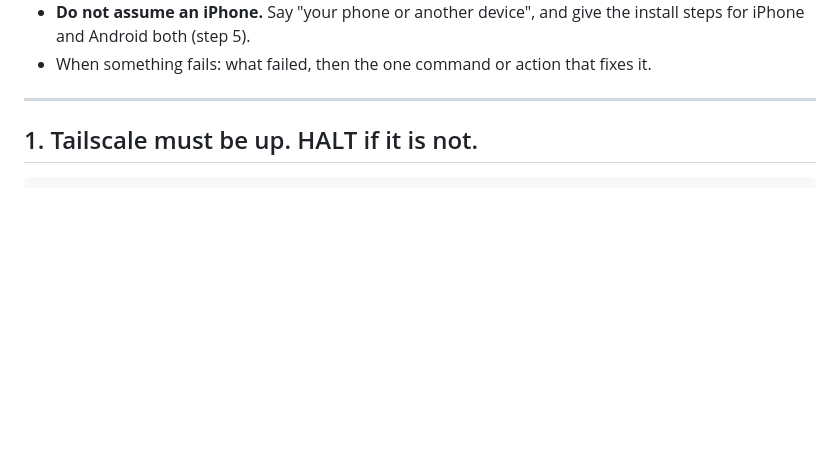
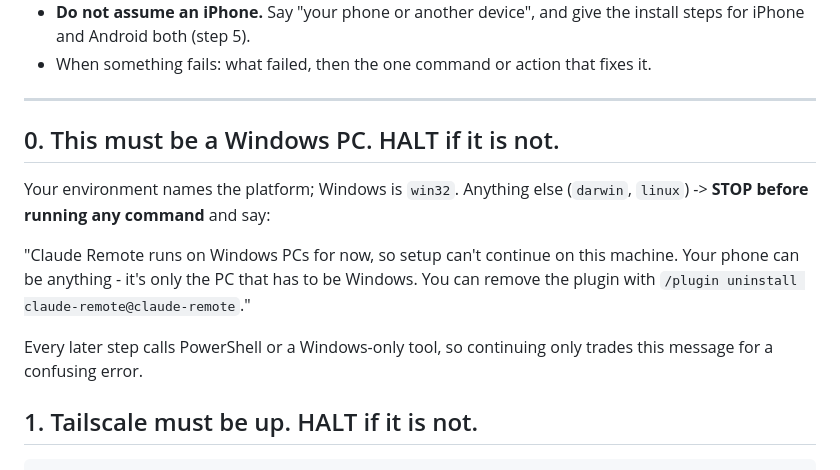
Before and after one commit to MrTig-afk/claude-remote, a Markdown page: skills/setup/SKILL.md, the part around the change. Drawn GitHub-style; blank space fills up the shorter version.

```diff
--- a/skills/setup/SKILL.md
+++ b/skills/setup/SKILL.md
@@ -44,6 +44,18 @@ thing to do was buried under it.
   it.
 
 ---
+
+## 0. This must be a Windows PC. HALT if it is not.
+
+Your environment names the platform; Windows is `win32`. Anything else
+(`darwin`, `linux`) -> **STOP before running any command** and say:
+
+"Claude Remote runs on Windows PCs for now, so setup can't continue on this
+machine. Your phone can be anything - it's only the PC that has to be Windows.
+You can remove the plugin with `/plugin uninstall claude-remote@claude-remote`."
+
+Every later step calls PowerShell or a Windows-only tool, so continuing only
+trades this message for a confusing error.
 
 ## 1. Tailscale must be up. HALT if it is not.
 
```
Also changed, not shown: README.md (+18 -3 lines).
